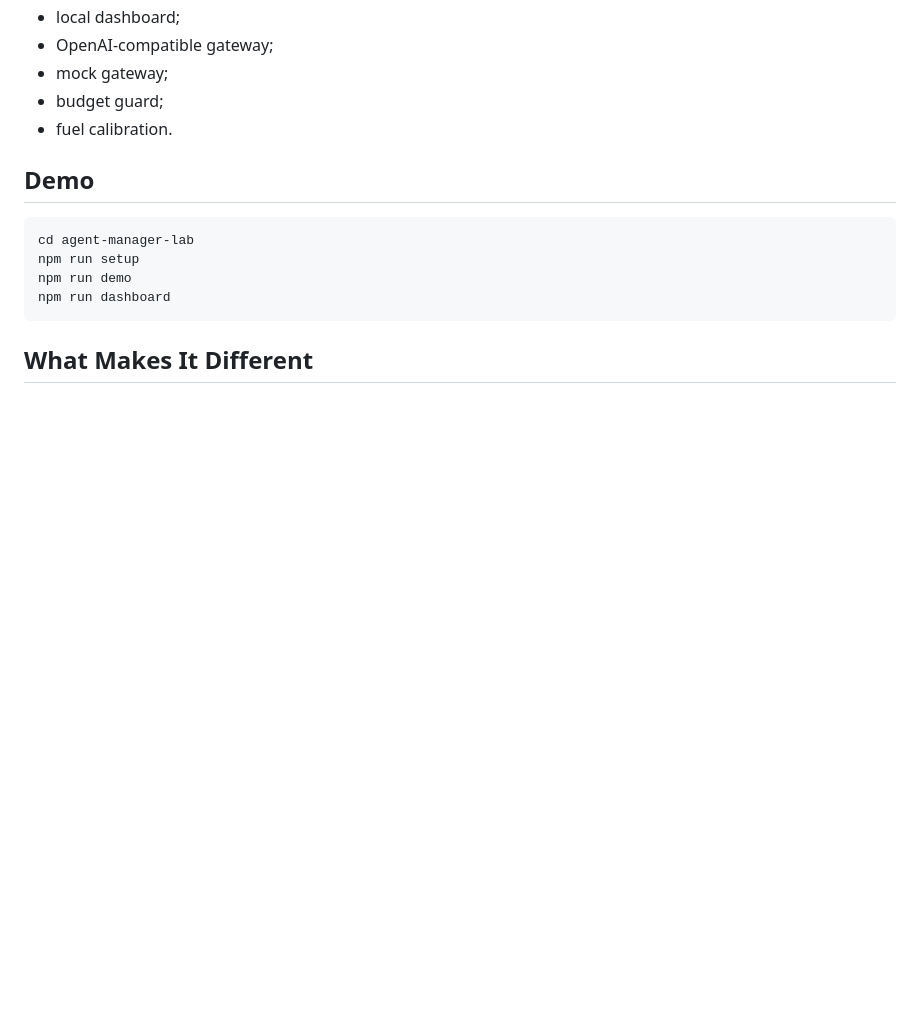
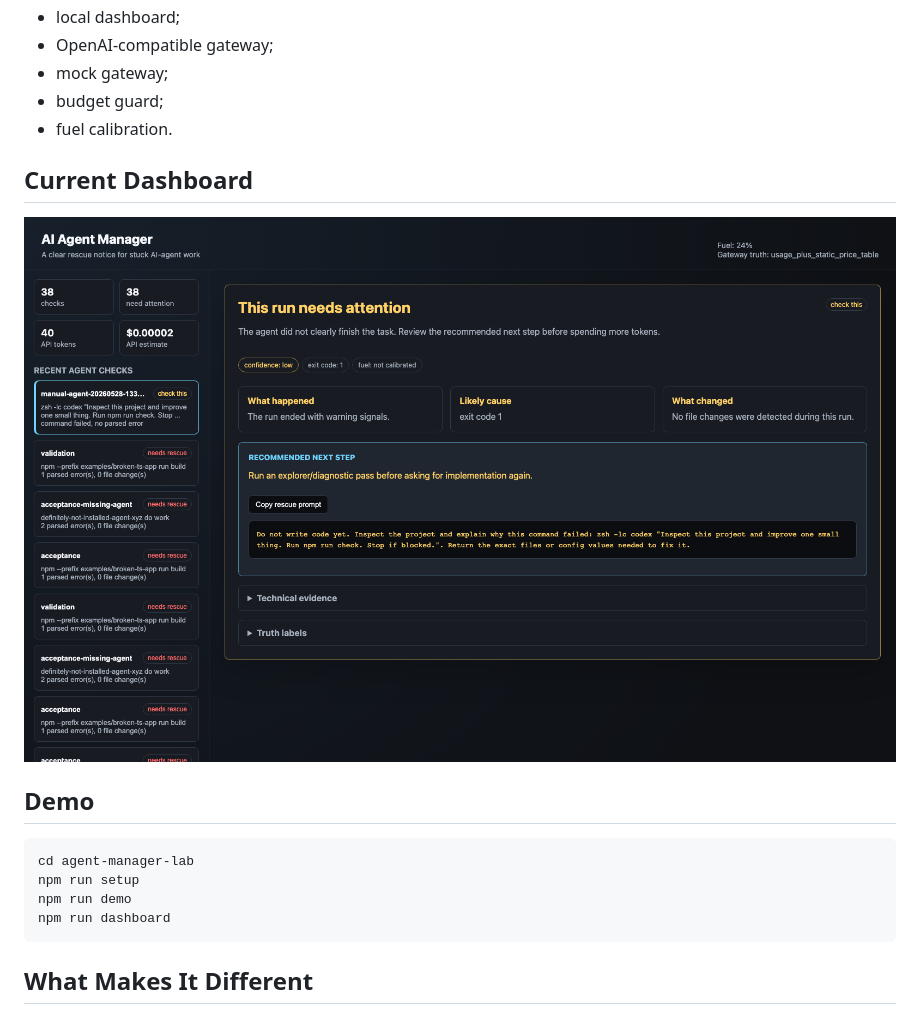
Before and after one commit to kirder24-code/ai-agent-manager, a Markdown page: docs/external-review.md, the part around the change. Rendered like a GitHub page; pictures changed too: docs/assets/dashboard-rescue-notice.png (added); blank space fills up the shorter version.

```diff
--- a/docs/external-review.md
+++ b/docs/external-review.md
@@ -29,6 +29,10 @@ The prototype is local-only:
 - mock gateway;
 - budget guard;
 - fuel calibration.
+
+## Current Dashboard
+
+![AI Agent Manager dashboard rescue notice](assets/dashboard-rescue-notice.png)
 
 ## Demo
 
```
Also changed, not shown: README.md (+2 -0 lines).
